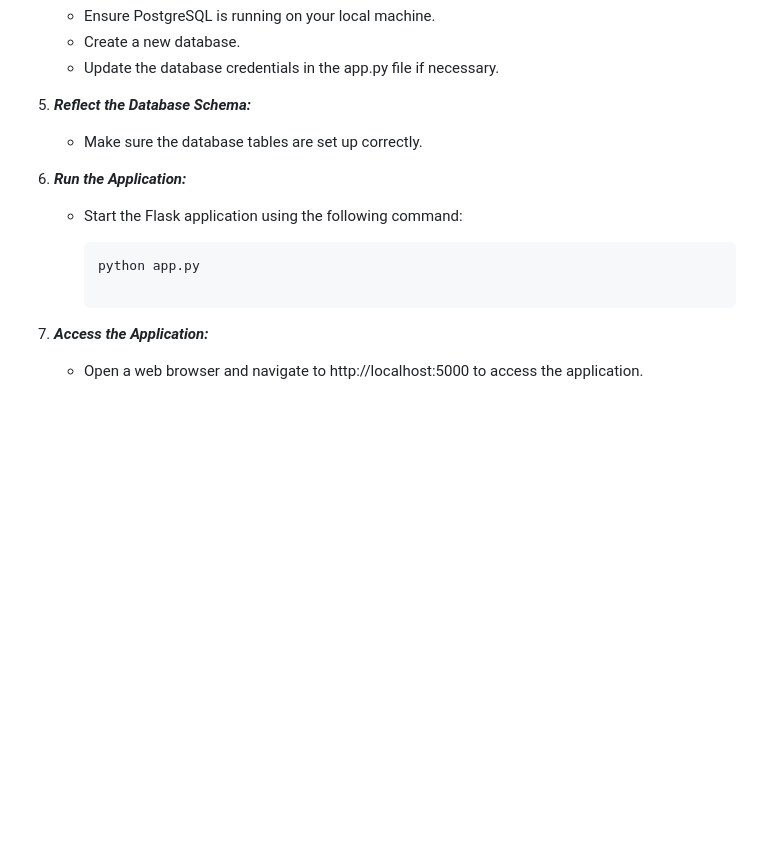
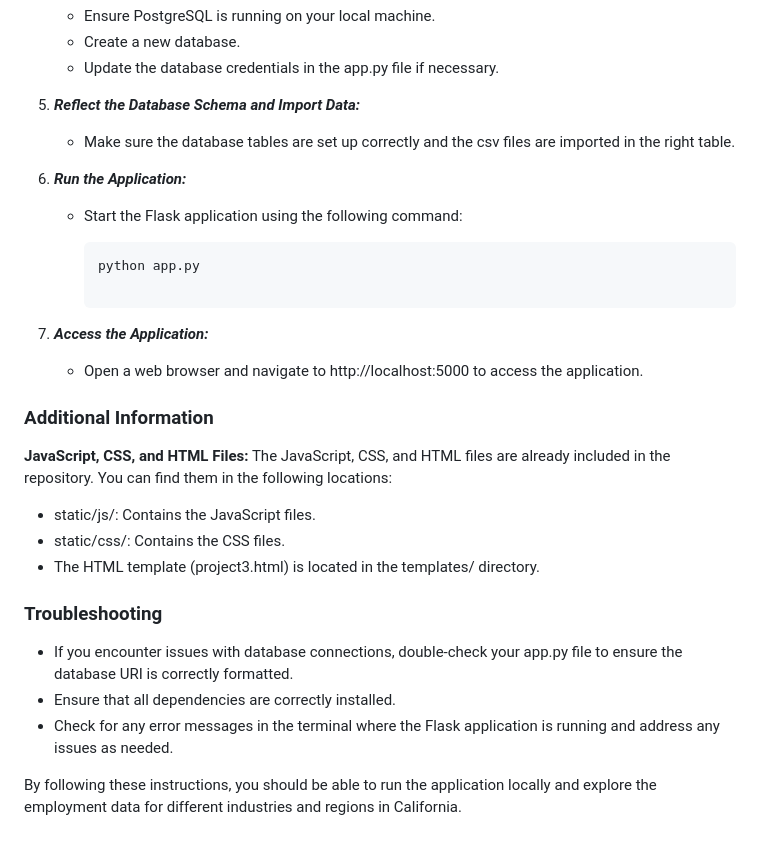
Before and after one commit to henrychan990805/CA-employment-rate-mini-project, a Markdown page: README.md, the part around the change. Drawn GitHub-style; blank space fills up the shorter version.

```diff
--- a/README.md
+++ b/README.md
@@ -65,9 +65,9 @@ Before you start, make sure you have the following installed on your local machi
    - Create a new database.
    - Update the database credentials in the app.py file if necessary.
 
-5. ***Reflect the Database Schema:***
+5. ***Reflect the Database Schema and Import Data:***
 
-   - Make sure the database tables are set up correctly.
+   - Make sure the database tables are set up correctly and the csv files are imported in the right table.
 
 6. ***Run the Application:***
 
@@ -79,3 +79,19 @@ Before you start, make sure you have the following installed on your local machi
 7. ***Access the Application:***
 
    - Open a web browser and navigate to http://localhost:5000 to access the application.
+
+### Additional Information
+
+**JavaScript, CSS, and HTML Files:**
+The JavaScript, CSS, and HTML files are already included in the repository. You can find them in the following locations:
+   - static/js/: Contains the JavaScript files.
+   - static/css/: Contains the CSS files.
+   - The HTML template (project3.html) is located in the templates/ directory.
+
+### Troubleshooting
+
+- If you encounter issues with database connections, double-check your app.py file to ensure the database URI is correctly formatted.
+- Ensure that all dependencies are correctly installed.
+- Check for any error messages in the terminal where the Flask application is running and address any issues as needed.
+
+By following these instructions, you should be able to run the application locally and explore the employment data for different industries and regions in California.
```
